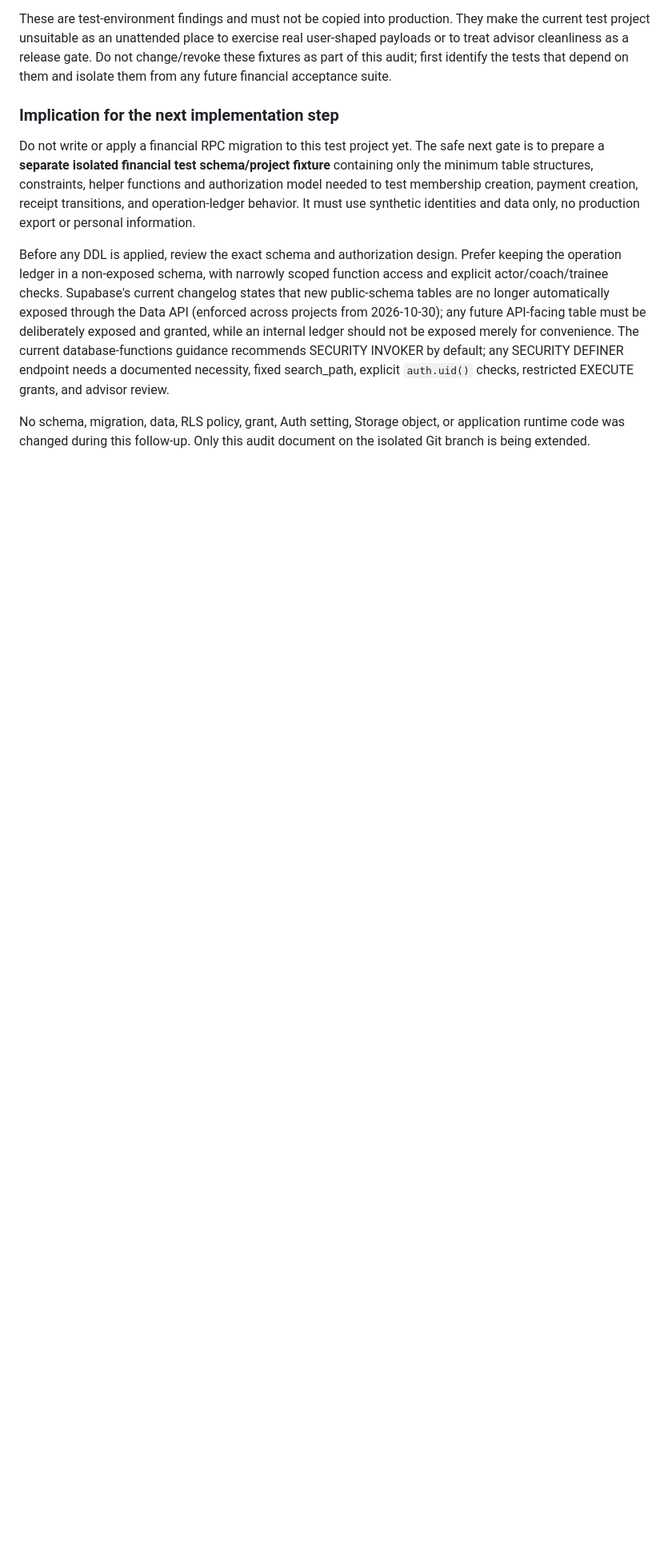
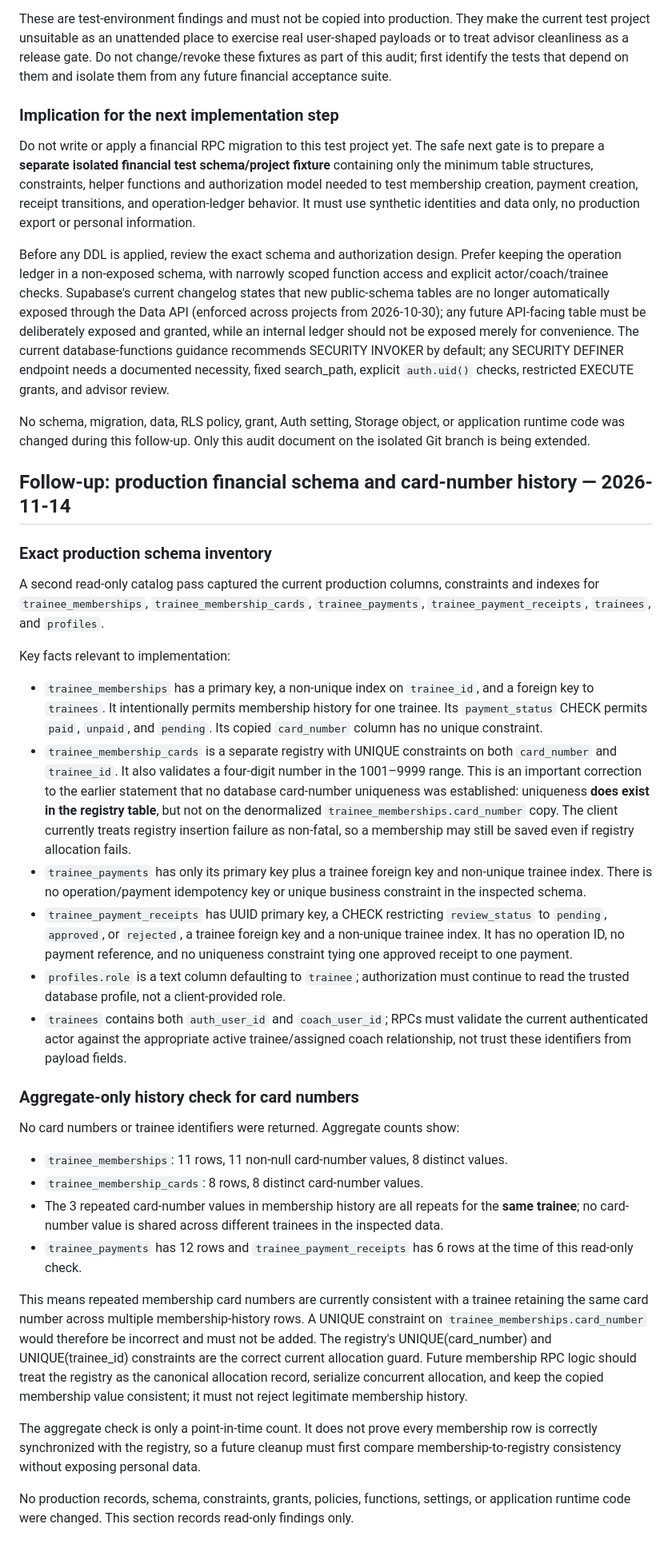
Before and after one commit to mojtabahassanpour6856-eng/fitness-seh-galeh, a Markdown page: docs/offline-reliability-audit-2026-11-14.md, the part around the change. Shown at 80% size. Drawn GitHub-style; blank space fills up the shorter version.

Commit message:
docs: record production financial schema and card history audit

```diff
--- a/docs/offline-reliability-audit-2026-11-14.md
+++ b/docs/offline-reliability-audit-2026-11-14.md
@@ -374,3 +374,32 @@ Do not write or apply a financial RPC migration to this test project yet. The sa
 Before any DDL is applied, review the exact schema and authorization design. Prefer keeping the operation ledger in a non-exposed schema, with narrowly scoped function access and explicit actor/coach/trainee checks. Supabase's current changelog states that new public-schema tables are no longer automatically exposed through the Data API (enforced across projects from 2026-10-30); any future API-facing table must be deliberately exposed and granted, while an internal ledger should not be exposed merely for convenience. The current database-functions guidance recommends SECURITY INVOKER by default; any SECURITY DEFINER endpoint needs a documented necessity, fixed search_path, explicit `auth.uid()` checks, restricted EXECUTE grants, and advisor review.
 
 No schema, migration, data, RLS policy, grant, Auth setting, Storage object, or application runtime code was changed during this follow-up. Only this audit document on the isolated Git branch is being extended.
+
+
+## Follow-up: production financial schema and card-number history — 2026-11-14
+
+### Exact production schema inventory
+
+A second read-only catalog pass captured the current production columns, constraints and indexes for `trainee_memberships`, `trainee_membership_cards`, `trainee_payments`, `trainee_payment_receipts`, `trainees`, and `profiles`.
+
+Key facts relevant to implementation:
+- `trainee_memberships` has a primary key, a non-unique index on `trainee_id`, and a foreign key to `trainees`. It intentionally permits membership history for one trainee. Its `payment_status` CHECK permits `paid`, `unpaid`, and `pending`. Its copied `card_number` column has no unique constraint.
+- `trainee_membership_cards` is a separate registry with UNIQUE constraints on both `card_number` and `trainee_id`. It also validates a four-digit number in the 1001–9999 range. This is an important correction to the earlier statement that no database card-number uniqueness was established: uniqueness **does exist in the registry table**, but not on the denormalized `trainee_memberships.card_number` copy. The client currently treats registry insertion failure as non-fatal, so a membership may still be saved even if registry allocation fails.
+- `trainee_payments` has only its primary key plus a trainee foreign key and non-unique trainee index. There is no operation/payment idempotency key or unique business constraint in the inspected schema.
+- `trainee_payment_receipts` has UUID primary key, a CHECK restricting `review_status` to `pending`, `approved`, or `rejected`, a trainee foreign key and a non-unique trainee index. It has no operation ID, no payment reference, and no uniqueness constraint tying one approved receipt to one payment.
+- `profiles.role` is a text column defaulting to `trainee`; authorization must continue to read the trusted database profile, not a client-provided role.
+- `trainees` contains both `auth_user_id` and `coach_user_id`; RPCs must validate the current authenticated actor against the appropriate active trainee/assigned coach relationship, not trust these identifiers from payload fields.
+
+### Aggregate-only history check for card numbers
+
+No card numbers or trainee identifiers were returned. Aggregate counts show:
+- `trainee_memberships`: 11 rows, 11 non-null card-number values, 8 distinct values.
+- `trainee_membership_cards`: 8 rows, 8 distinct card-number values.
+- The 3 repeated card-number values in membership history are all repeats for the **same trainee**; no card-number value is shared across different trainees in the inspected data.
+- `trainee_payments` has 12 rows and `trainee_payment_receipts` has 6 rows at the time of this read-only check.
+
+This means repeated membership card numbers are currently consistent with a trainee retaining the same card number across multiple membership-history rows. A UNIQUE constraint on `trainee_memberships.card_number` would therefore be incorrect and must not be added. The registry's UNIQUE(card_number) and UNIQUE(trainee_id) constraints are the correct current allocation guard. Future membership RPC logic should treat the registry as the canonical allocation record, serialize concurrent allocation, and keep the copied membership value consistent; it must not reject legitimate membership history.
+
+The aggregate check is only a point-in-time count. It does not prove every membership row is correctly synchronized with the registry, so a future cleanup must first compare membership-to-registry consistency without exposing personal data.
+
+No production records, schema, constraints, grants, policies, functions, settings, or application runtime code were changed. This section records read-only findings only.
```
